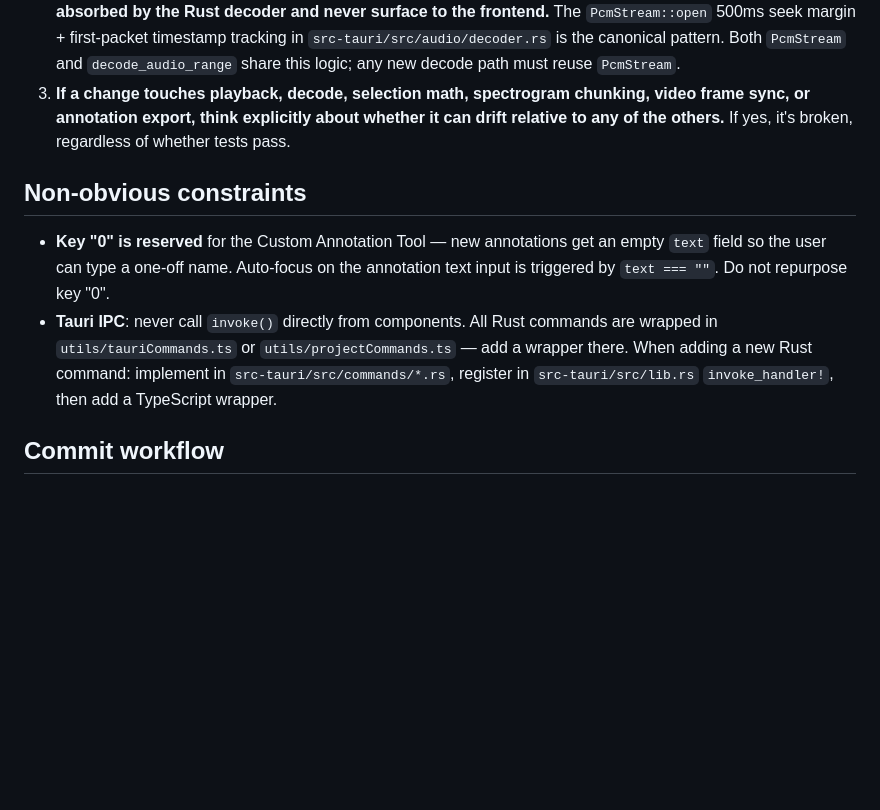
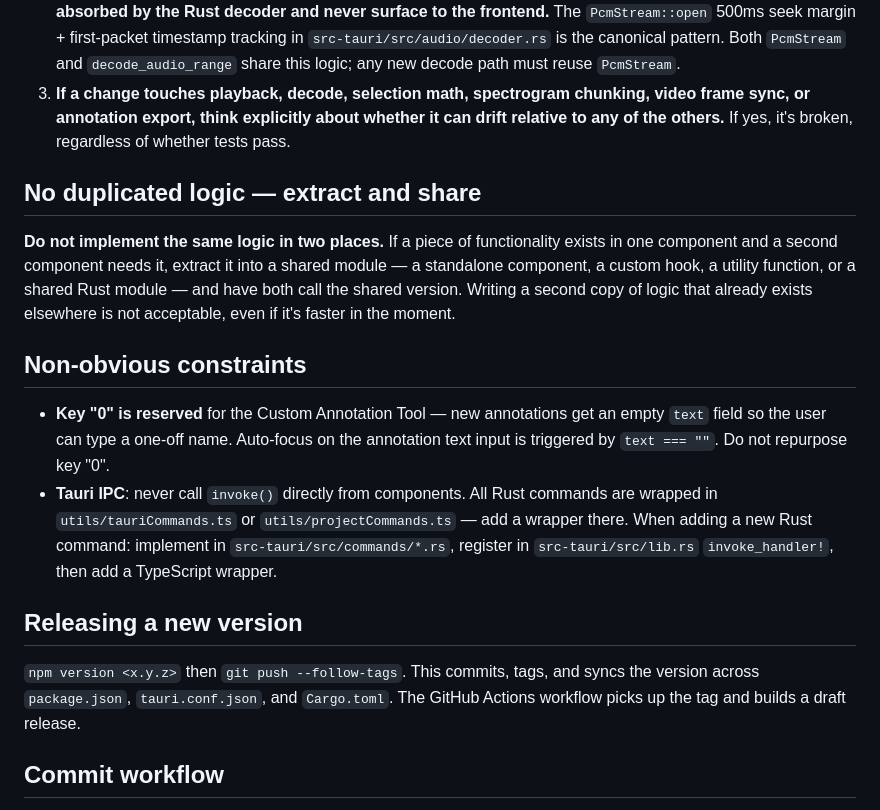
Before and after one commit to LukeHearon/SeeNote, a Markdown page: CLAUDE.md, the part around the change. GitHub-like rendering; blank space fills up the shorter version.

Commit message:
Update CLAUDE.md: add no-duplication rule and release workflow docs
Co-Authored-By: Claude Sonnet 4.6 <noreply@anthropic.com>

```diff
--- a/CLAUDE.md
+++ b/CLAUDE.md
@@ -21,11 +21,19 @@ The time-axis elements that MUST stay in lockstep:
 2. **Compressed-format quirks (MP3/AAC/m4a/ogg/opus, and the audio track of video containers) must be absorbed by the Rust decoder and never surface to the frontend.** The `PcmStream::open` 500ms seek margin + first-packet timestamp tracking in `src-tauri/src/audio/decoder.rs` is the canonical pattern. Both `PcmStream` and `decode_audio_range` share this logic; any new decode path must reuse `PcmStream`.
 3. **If a change touches playback, decode, selection math, spectrogram chunking, video frame sync, or annotation export, think explicitly about whether it can drift relative to any of the others.** If yes, it's broken, regardless of whether tests pass.
 
+## No duplicated logic — extract and share
+
+**Do not implement the same logic in two places.** If a piece of functionality exists in one component and a second component needs it, extract it into a shared module — a standalone component, a custom hook, a utility function, or a shared Rust module — and have both call the shared version. Writing a second copy of logic that already exists elsewhere is not acceptable, even if it's faster in the moment.
+
 ## Non-obvious constraints
 
 - **Key "0" is reserved** for the Custom Annotation Tool — new annotations get an empty `text` field so the user can type a one-off name. Auto-focus on the annotation text input is triggered by `text === ""`. Do not repurpose key "0".
 - **Tauri IPC**: never call `invoke()` directly from components. All Rust commands are wrapped in `utils/tauriCommands.ts` or `utils/projectCommands.ts` — add a wrapper there. When adding a new Rust command: implement in `src-tauri/src/commands/*.rs`, register in `src-tauri/src/lib.rs` `invoke_handler!`, then add a TypeScript wrapper.
 
+## Releasing a new version
+
+`npm version <x.y.z>` then `git push --follow-tags`. This commits, tags, and syncs the version across `package.json`, `tauri.conf.json`, and `Cargo.toml`. The GitHub Actions workflow picks up the tag and builds a draft release.
+
 ## Commit workflow
 
 After completing any task that modifies files, create a git commit — but only after the user has verified the changes. **Workflow: edit → ask user to verify → wait for confirmation → commit.** Never commit proactively. The `local/` directory is gitignored; never stage files from it.
```
